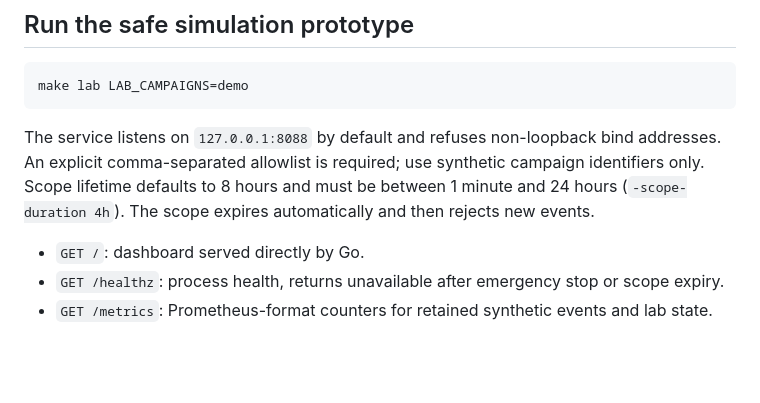
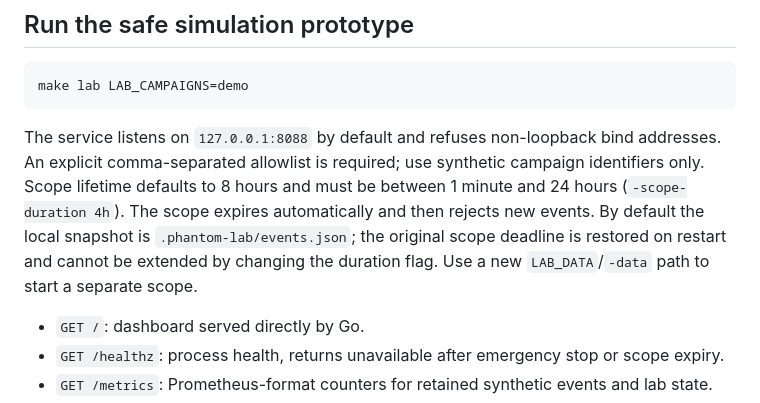
Before and after one commit to rpauts2/phantom-proxy, a Markdown page: docs/GO_ONLY_MIGRATION.md, the part around the change. GitHub-like rendering; blank space fills up the shorter version.

Commit message:
docs: clarify durable snapshot in migration status

````diff
--- a/docs/GO_ONLY_MIGRATION.md
+++ b/docs/GO_ONLY_MIGRATION.md
@@ -59,7 +59,7 @@ One Go runtime and one canonical Go entrypoint for the supported product. Extern
 make lab LAB_CAMPAIGNS=demo
 ```
 
-The service listens on `127.0.0.1:8088` by default and refuses non-loopback bind addresses. An explicit comma-separated allowlist is required; use synthetic campaign identifiers only. Scope lifetime defaults to 8 hours and must be between 1 minute and 24 hours (`-scope-duration 4h`). The scope expires automatically and then rejects new events.
+The service listens on `127.0.0.1:8088` by default and refuses non-loopback bind addresses. An explicit comma-separated allowlist is required; use synthetic campaign identifiers only. Scope lifetime defaults to 8 hours and must be between 1 minute and 24 hours (`-scope-duration 4h`). The scope expires automatically and then rejects new events. By default the local snapshot is `.phantom-lab/events.json`; the original scope deadline is restored on restart and cannot be extended by changing the duration flag. Use a new `LAB_DATA`/`-data` path to start a separate scope.
 
 - `GET /`: dashboard served directly by Go.
 - `GET /healthz`: process health, returns unavailable after emergency stop or scope expiry.
````
